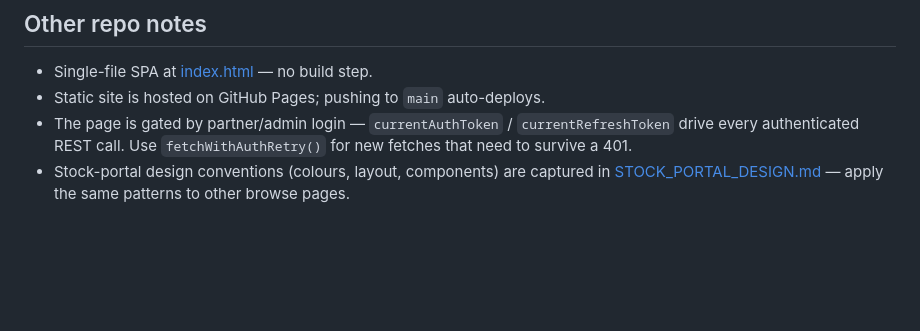
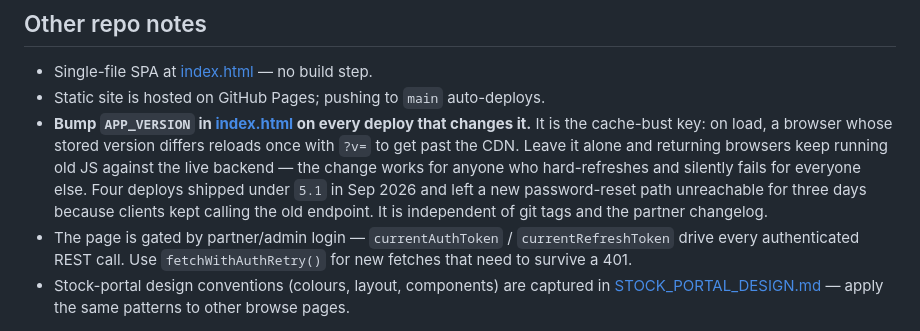
Before and after one commit to michalcallister/tpch-portal, a Markdown page: CLAUDE.md, the part around the change. GitHub-like rendering; blank space fills up the shorter version.

Commit message:
Note the APP_VERSION bump as a deploy step
Three days of "the reset doesn't work" traced back to four deploys
shipping under one cache-bust version. Write the rule down so the next
session doesn't rediscover it.

Co-Authored-By: Claude Opus 5 <noreply@anthropic.com>

```diff
--- a/CLAUDE.md
+++ b/CLAUDE.md
@@ -151,6 +151,14 @@ classification, he'll say so and you can amend.
 
 - Single-file SPA at [index.html](index.html) — no build step.
 - Static site is hosted on GitHub Pages; pushing to `main` auto-deploys.
+- **Bump `APP_VERSION` in [index.html](index.html) on every deploy that changes
+  it.** It is the cache-bust key: on load, a browser whose stored version
+  differs reloads once with `?v=` to get past the CDN. Leave it alone and
+  returning browsers keep running old JS against the live backend — the change
+  works for anyone who hard-refreshes and silently fails for everyone else.
+  Four deploys shipped under `5.1` in Sep 2026 and left a new password-reset
+  path unreachable for three days because clients kept calling the old
+  endpoint. It is independent of git tags and the partner changelog.
 - The page is gated by partner/admin login — `currentAuthToken` /
   `currentRefreshToken` drive every authenticated REST call. Use
   `fetchWithAuthRetry()` for new fetches that need to survive a 401.
```
